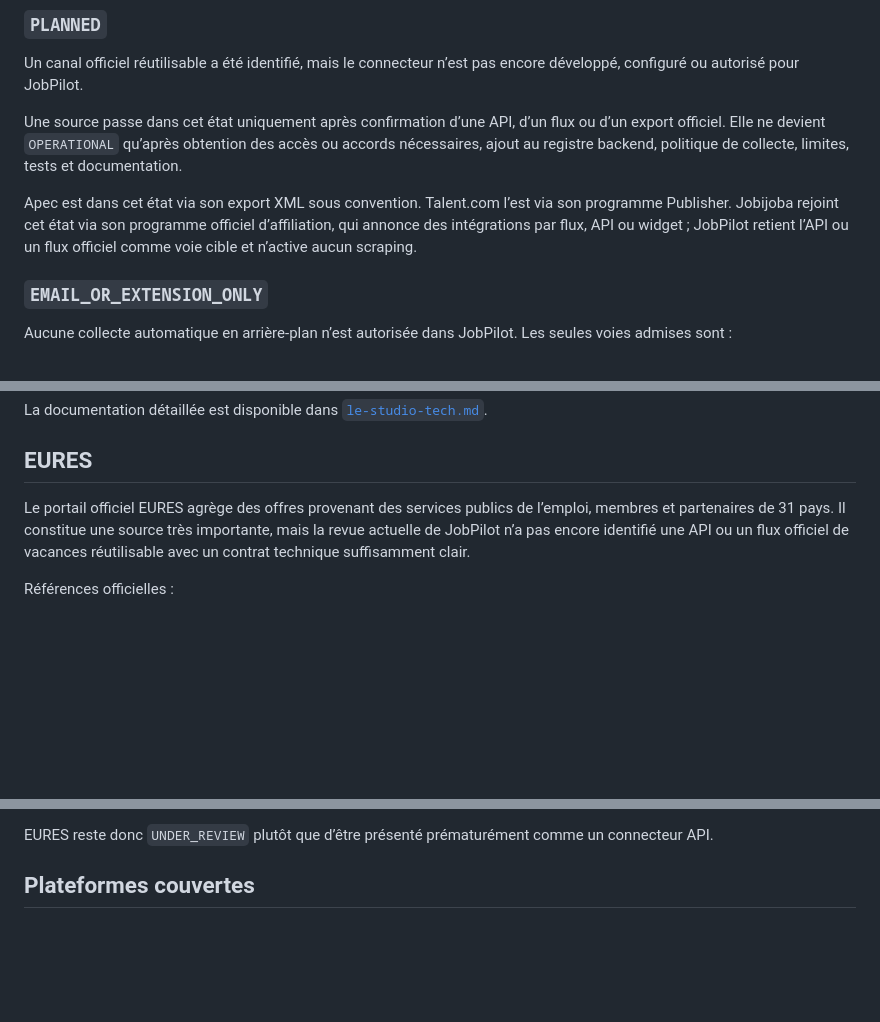
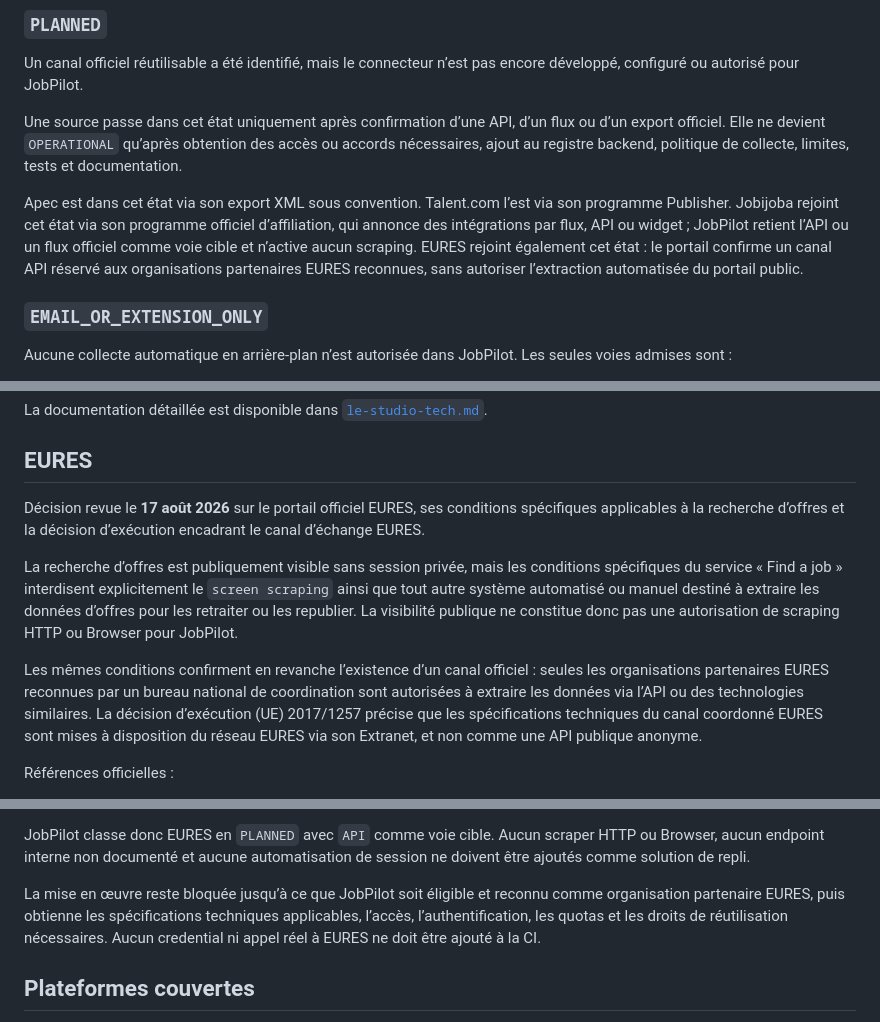
Before and after one commit to eissasoubhi/jobpilot, a Markdown page: docs/connectors/acquisition-matrix.md, 3 parts joined by grey strips. Rendered like a GitHub page; blank space fills up the shorter version.

Commit message:
docs: resolve EURES acquisition policy

```diff
--- a/docs/connectors/acquisition-matrix.md
+++ b/docs/connectors/acquisition-matrix.md
@@ -58,7 +58,7 @@ Un canal officiel réutilisable a été identifié, mais le connecteur n’est p
 
 Une source passe dans cet état uniquement après confirmation d’une API, d’un flux ou d’un export officiel. Elle ne devient `OPERATIONAL` qu’après obtention des accès ou accords nécessaires, ajout au registre backend, politique de collecte, limites, tests et documentation.
 
-Apec est dans cet état via son export XML sous convention. Talent.com l’est via son programme Publisher. Jobijoba rejoint cet état via son programme officiel d’affiliation, qui annonce des intégrations par flux, API ou widget ; JobPilot retient l’API ou un flux officiel comme voie cible et n’active aucun scraping.
+Apec est dans cet état via son export XML sous convention. Talent.com l’est via son programme Publisher. Jobijoba rejoint cet état via son programme officiel d’affiliation, qui annonce des intégrations par flux, API ou widget ; JobPilot retient l’API ou un flux officiel comme voie cible et n’active aucun scraping. EURES rejoint également cet état : le portail confirme un canal API réservé aux organisations partenaires EURES reconnues, sans autoriser l’extraction automatisée du portail public.
 
 ### `EMAIL_OR_EXTENSION_ONLY`
 
@@ -262,7 +262,11 @@ La documentation détaillée est disponible dans [`le-studio-tech.md`](le-studio
 
 ## EURES
 
-Le portail officiel EURES agrège des offres provenant des services publics de l’emploi, membres et partenaires de 31 pays. Il constitue une source très importante, mais la revue actuelle de JobPilot n’a pas encore identifié une API ou un flux officiel de vacances réutilisable avec un contrat technique suffisamment clair.
+Décision revue le **17 août 2026** sur le portail officiel EURES, ses conditions spécifiques applicables à la recherche d’offres et la décision d’exécution encadrant le canal d’échange EURES.
+
+La recherche d’offres est publiquement visible sans session privée, mais les conditions spécifiques du service « Find a job » interdisent explicitement le `screen scraping` ainsi que tout autre système automatisé ou manuel destiné à extraire les données d’offres pour les retraiter ou les republier. La visibilité publique ne constitue donc pas une autorisation de scraping HTTP ou Browser pour JobPilot.
+
+Les mêmes conditions confirment en revanche l’existence d’un canal officiel : seules les organisations partenaires EURES reconnues par un bureau national de coordination sont autorisées à extraire les données via l’API ou des technologies similaires. La décision d’exécution (UE) 2017/1257 précise que les spécifications techniques du canal coordonné EURES sont mises à disposition du réseau EURES via son Extranet, et non comme une API publique anonyme.
 
 Références officielles :
 
@@ -271,5 +276,7 @@ Références officielles :
 
-EURES reste donc `UNDER_REVIEW` plutôt que d’être présenté prématurément comme un connecteur API.
+JobPilot classe donc EURES en `PLANNED` avec `API` comme voie cible. Aucun scraper HTTP ou Browser, aucun endpoint interne non documenté et aucune automatisation de session ne doivent être ajoutés comme solution de repli.
+
+La mise en œuvre reste bloquée jusqu’à ce que JobPilot soit éligible et reconnu comme organisation partenaire EURES, puis obtienne les spécifications techniques applicables, l’accès, l’authentification, les quotas et les droits de réutilisation nécessaires. Aucun credential ni appel réel à EURES ne doit être ajouté à la CI.
 
 ## Plateformes couvertes
 
```
Also changed, not shown: other parts of docs/connectors/acquisition-matrix.md (+3 -2 lines).
